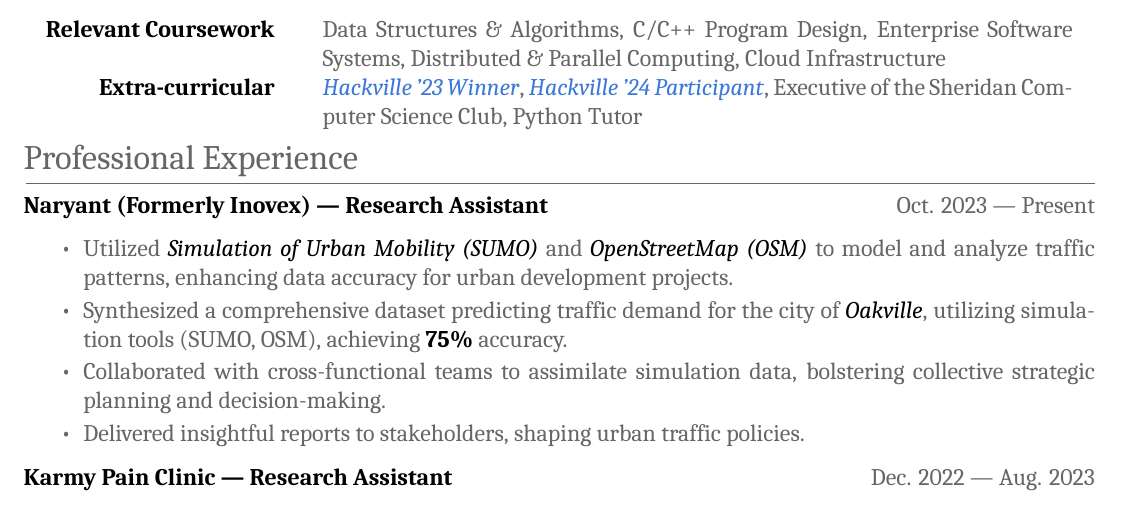
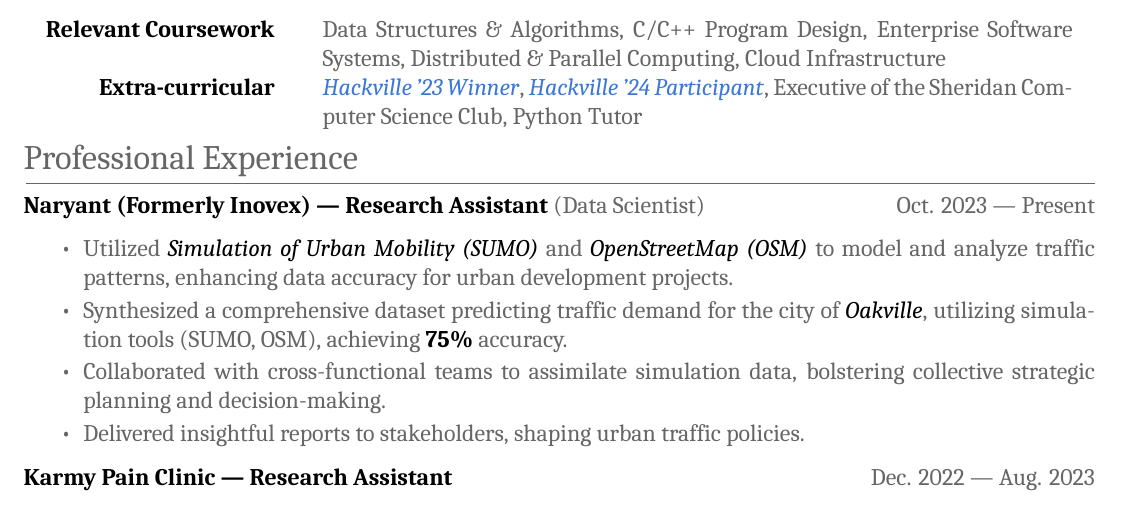
Before and after one commit to pixelfox01/resume, a LaTeX CV (resume.tex): part of the page, cut so that both start at the same text. Compiled offline with XeLaTeX; a missing font is replaced by an installed copy or a similar font.

Commit message:
Updated job title

```diff
--- a/resume.tex
+++ b/resume.tex
@@ -77,7 +77,7 @@
 % Professional Experience Section
 \section{Professional Experience}
 
-\textcolor{imptextblack}{\textbf{Naryant (Formerly Inovex) --- Research Assistant}} \hfill Oct. 2023 --- Present
+\textcolor{imptextblack}{\textbf{Naryant (Formerly Inovex) --- Research Assistant}} (Data Scientist) \hfill Oct. 2023 --- Present
 \begin{itemize}[nosep, after=\strut, itemsep=2pt]
     % \small
     \item Utilized \textcolor{imptextblack}{\textit{Simulation of Urban Mobility (SUMO)}}
```
Also changed, not shown: resume.pdf.
